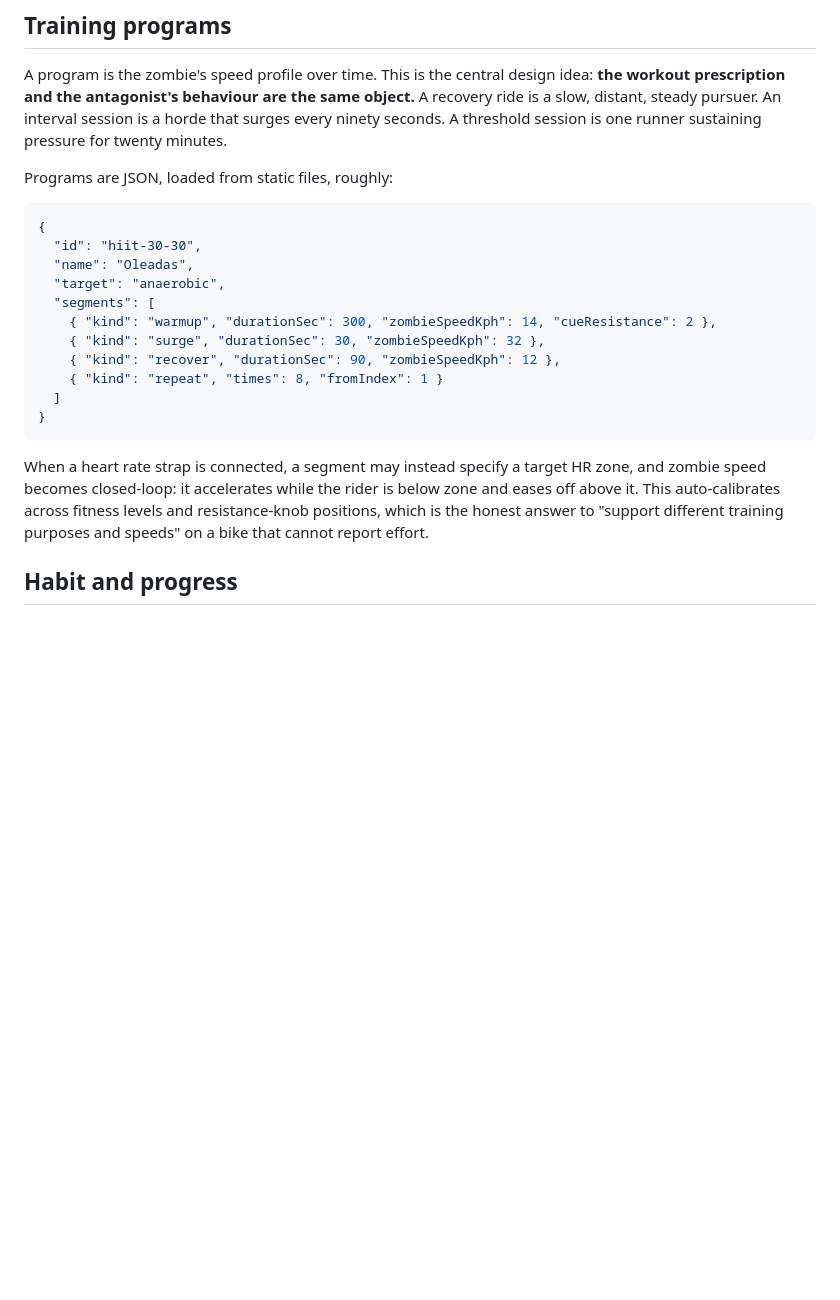
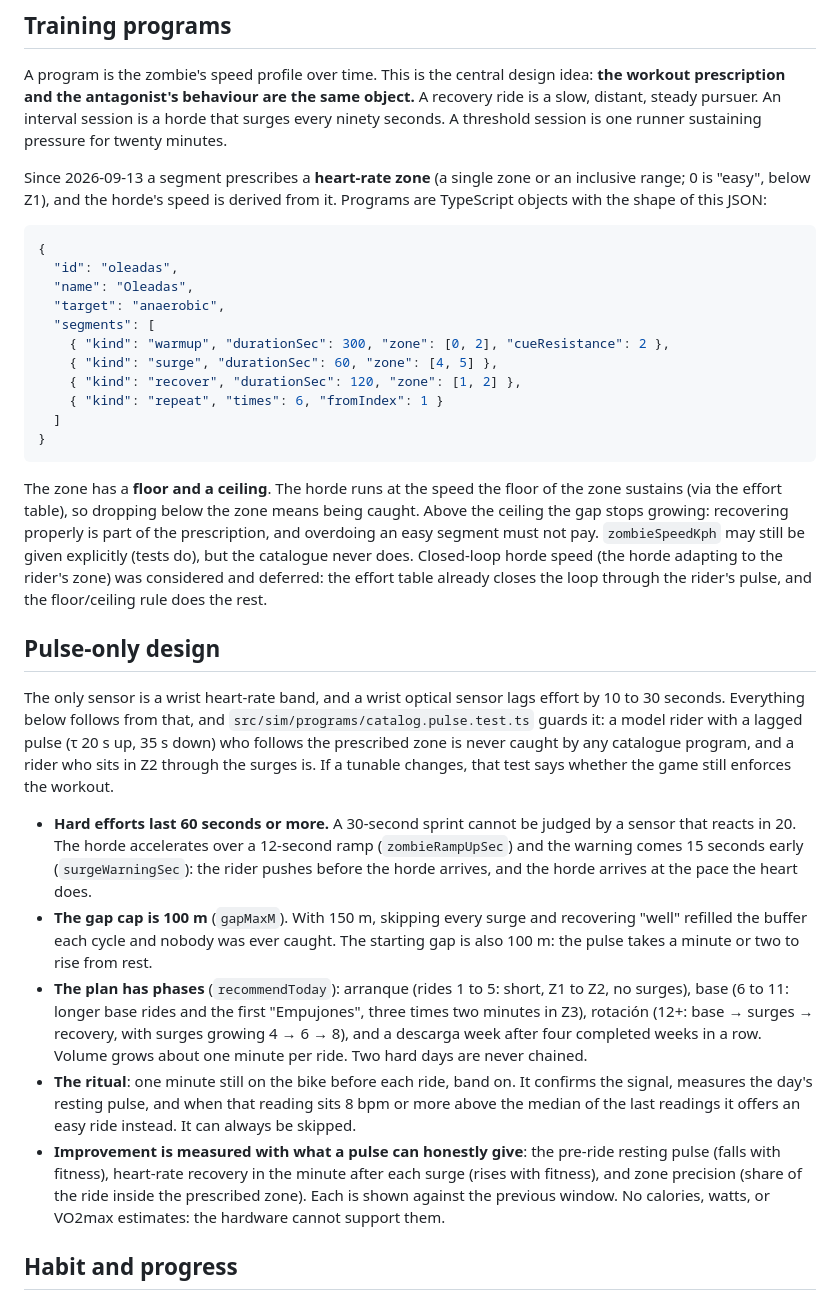
Before and after one commit to RobCAsc/cadencia-cero, a Markdown page: CLAUDE.md, the part around the change. Rendered like a GitHub page; blank space fills up the shorter version.

Commit message:
docs: CLAUDE.md con el diseno por pulso (zonas con piso y techo, oleadas de un minuto, plan por fases, ritual, metricas)
Co-Authored-By: Claude Fable 5.1 <noreply@anthropic.com>

````diff
--- a/CLAUDE.md
+++ b/CLAUDE.md
@@ -68,23 +68,33 @@ Structure the input layer behind an interface with two implementations — a rea
 
 A program is the zombie's speed profile over time. This is the central design idea: **the workout prescription and the antagonist's behaviour are the same object.** A recovery ride is a slow, distant, steady pursuer. An interval session is a horde that surges every ninety seconds. A threshold session is one runner sustaining pressure for twenty minutes.
 
-Programs are JSON, loaded from static files, roughly:
+Since 2026-09-13 a segment prescribes a **heart-rate zone** (a single zone or an inclusive range; 0 is "easy", below Z1), and the horde's speed is derived from it. Programs are TypeScript objects with the shape of this JSON:
 
 ```json
 {
-  "id": "hiit-30-30",
+  "id": "oleadas",
   "name": "Oleadas",
   "target": "anaerobic",
   "segments": [
-    { "kind": "warmup", "durationSec": 300, "zombieSpeedKph": 14, "cueResistance": 2 },
-    { "kind": "surge", "durationSec": 30, "zombieSpeedKph": 32 },
-    { "kind": "recover", "durationSec": 90, "zombieSpeedKph": 12 },
-    { "kind": "repeat", "times": 8, "fromIndex": 1 }
+    { "kind": "warmup", "durationSec": 300, "zone": [0, 2], "cueResistance": 2 },
+    { "kind": "surge", "durationSec": 60, "zone": [4, 5] },
+    { "kind": "recover", "durationSec": 120, "zone": [1, 2] },
+    { "kind": "repeat", "times": 6, "fromIndex": 1 }
   ]
 }
 ```
 
-When a heart rate strap is connected, a segment may instead specify a target HR zone, and zombie speed becomes closed-loop: it accelerates while the rider is below zone and eases off above it. This auto-calibrates across fitness levels and resistance-knob positions, which is the honest answer to "support different training purposes and speeds" on a bike that cannot report effort.
+The zone has a **floor and a ceiling**. The horde runs at the speed the floor of the zone sustains (via the effort table), so dropping below the zone means being caught. Above the ceiling the gap stops growing: recovering properly is part of the prescription, and overdoing an easy segment must not pay. `zombieSpeedKph` may still be given explicitly (tests do), but the catalogue never does. Closed-loop horde speed (the horde adapting to the rider's zone) was considered and deferred: the effort table already closes the loop through the rider's pulse, and the floor/ceiling rule does the rest.
+
+## Pulse-only design
+
+The only sensor is a wrist heart-rate band, and a wrist optical sensor lags effort by 10 to 30 seconds. Everything below follows from that, and `src/sim/programs/catalog.pulse.test.ts` guards it: a model rider with a lagged pulse (τ 20 s up, 35 s down) who follows the prescribed zone is never caught by any catalogue program, and a rider who sits in Z2 through the surges is. If a tunable changes, that test says whether the game still enforces the workout.
+
+- **Hard efforts last 60 seconds or more.** A 30-second sprint cannot be judged by a sensor that reacts in 20. The horde accelerates over a 12-second ramp (`zombieRampUpSec`) and the warning comes 15 seconds early (`surgeWarningSec`): the rider pushes before the horde arrives, and the horde arrives at the pace the heart does.
+- **The gap cap is 100 m** (`gapMaxM`). With 150 m, skipping every surge and recovering "well" refilled the buffer each cycle and nobody was ever caught. The starting gap is also 100 m: the pulse takes a minute or two to rise from rest.
+- **The plan has phases** (`recommendToday`): arranque (rides 1 to 5: short, Z1 to Z2, no surges), base (6 to 11: longer base rides and the first "Empujones", three times two minutes in Z3), rotación (12+: base → surges → recovery, with surges growing 4 → 6 → 8), and a descarga week after four completed weeks in a row. Volume grows about one minute per ride. Two hard days are never chained.
+- **The ritual**: one minute still on the bike before each ride, band on. It confirms the signal, measures the day's resting pulse, and when that reading sits 8 bpm or more above the median of the last readings it offers an easy ride instead. It can always be skipped.
+- **Improvement is measured with what a pulse can honestly give**: the pre-ride resting pulse (falls with fitness), heart-rate recovery in the minute after each surge (rises with fitness), and zone precision (share of the ride inside the prescribed zone). Each is shown against the previous window. No calories, watts, or VO2max estimates: the hardware cannot support them.
 
 ## Habit and progress
 
````
